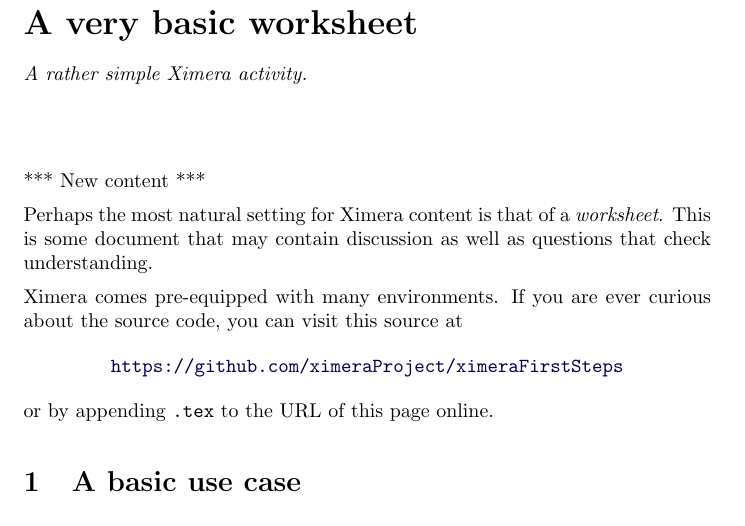
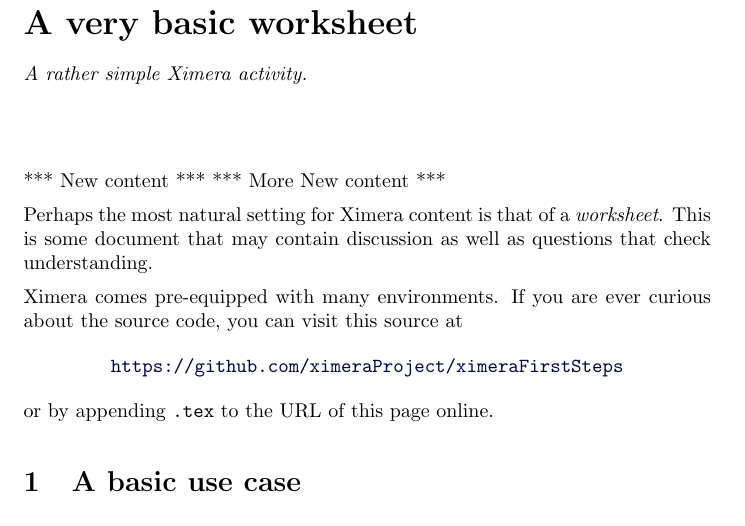
Before and after one commit to wiobber/testFirstSteps, a LaTeX document (aFirstFolder/aFirstActivity.tex): part of page 1 of 3, cut so that both start at the same text. Compiled offline with pdfLaTeX.

Commit message:
another update

```diff
--- a/aFirstFolder/aFirstActivity.tex
+++ b/aFirstFolder/aFirstActivity.tex
@@ -12,6 +12,7 @@
 \label{xim:aFirstActivity}
 
 *** New content ***
+*** More New content ***
 
 Perhaps the most natural setting for Ximera content is that of a
 \textit{worksheet}. This is some document that may contain discussion as well
```
